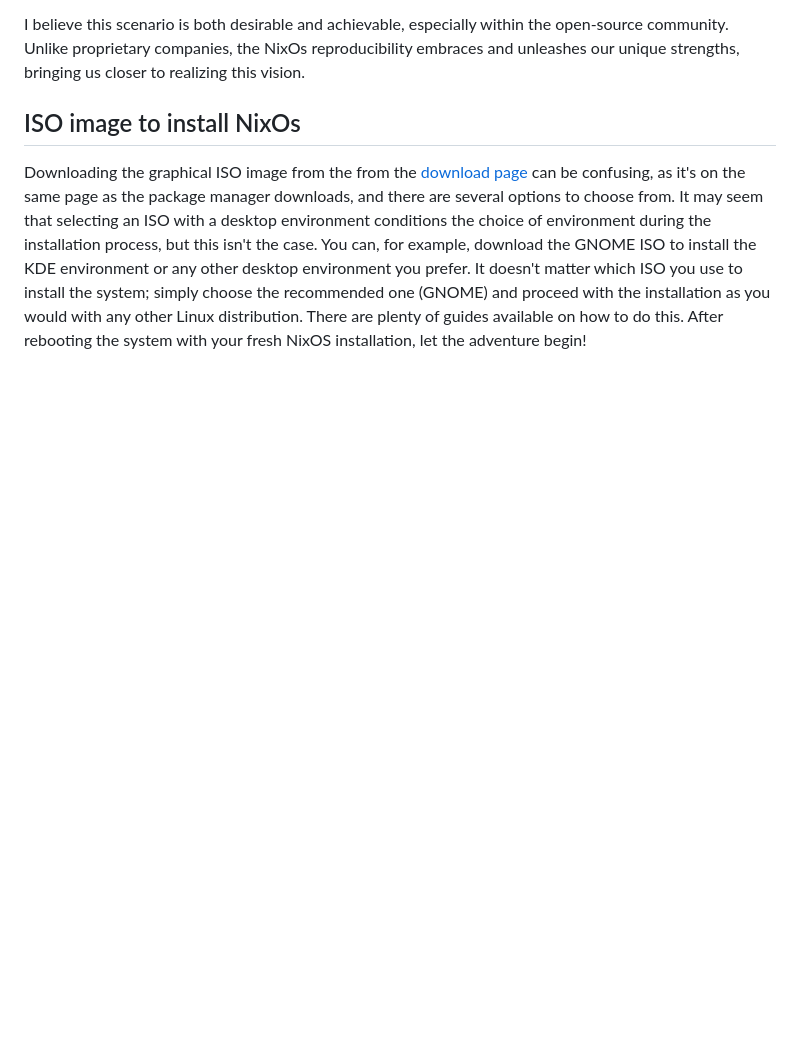
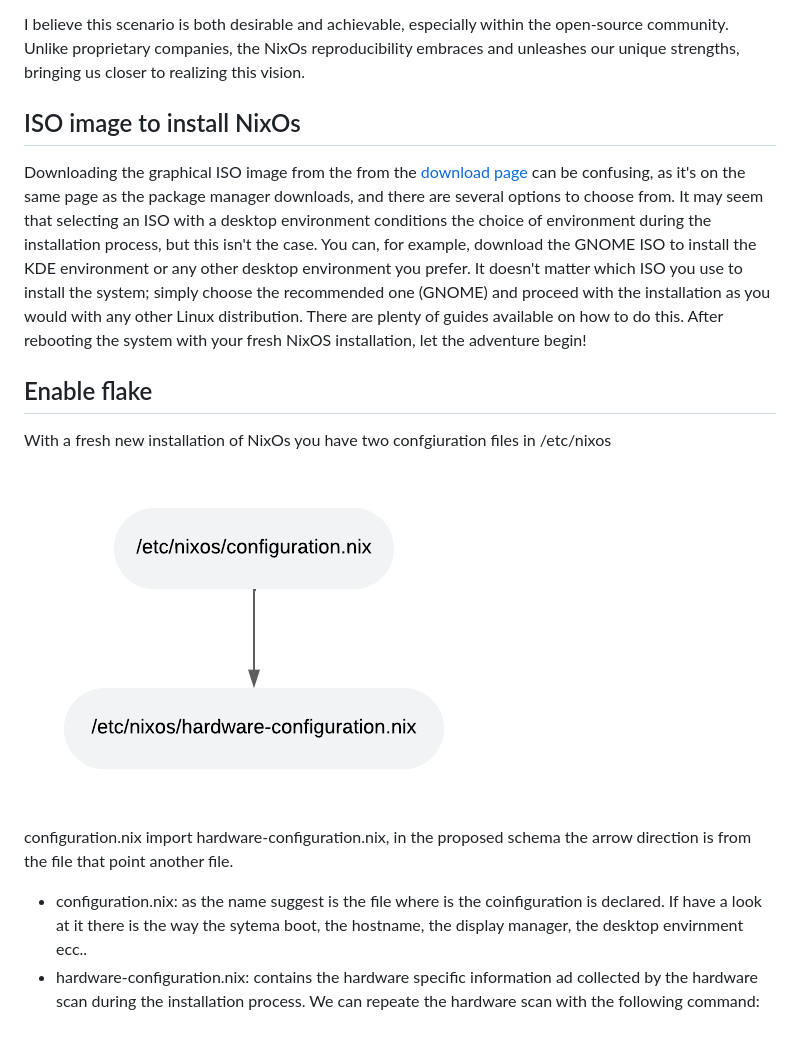
Before and after one commit to steledama/nixos, a Markdown page: README.md, the part around the change. Drawn GitHub-style; pictures changed too: readme-img/basic-nixos-conf.png (added); blank space fills up the shorter version.

```diff
--- a/README.md
+++ b/README.md
@@ -24,3 +24,14 @@ I believe this scenario is both desirable and achievable, especially within the
 ## ISO image to install NixOs
 
 Downloading the graphical ISO image from the from the [download page](https://nixos.org/download/) can be confusing, as it's on the same page as the package manager downloads, and there are several options to choose from. It may seem that selecting an ISO with a desktop environment conditions the choice of environment during the installation process, but this isn't the case. You can, for example, download the GNOME ISO to install the KDE environment or any other desktop environment you prefer. It doesn't matter which ISO you use to install the system; simply choose the recommended one (GNOME) and proceed with the installation as you would with any other Linux distribution. There are plenty of guides available on how to do this. After rebooting the system with your fresh NixOS installation, let the adventure begin!
+
+## Enable flake
+
+With a fresh new installation of NixOs you have two confgiuration files in /etc/nixos
+
+![basic nixos configuration](./readme-img/basic-nixos-conf.png)
+
+configuration.nix import hardware-configuration.nix, in the proposed schema the arrow direction is from the file that point another file.
+
+- configuration.nix: as the name suggest is the file where is the coinfiguration is declared. If have a look at it there is the way the sytema boot, the hostname, the display manager, the desktop envirnment ecc..
+- hardware-configuration.nix: contains the hardware specific information ad collected by the hardware scan during the installation process. We can repeate the hardware scan with the following command:
```
Also changed, not shown: 1 other file.
